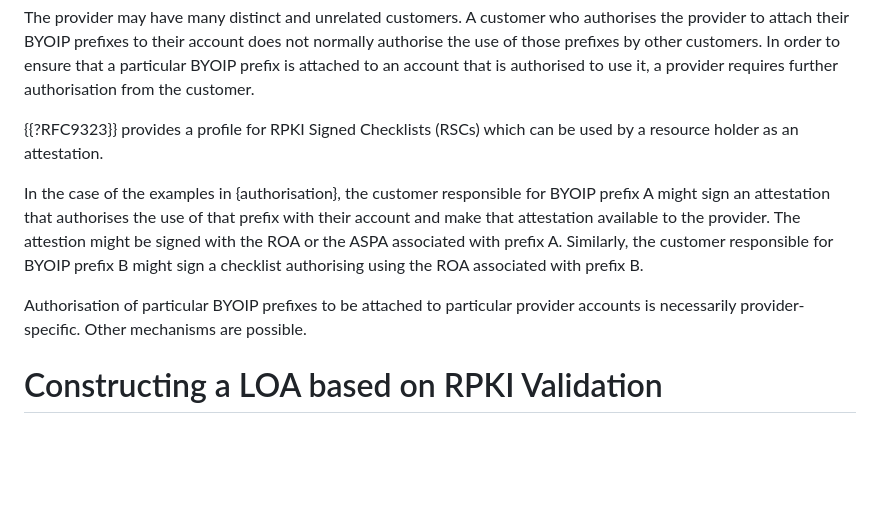
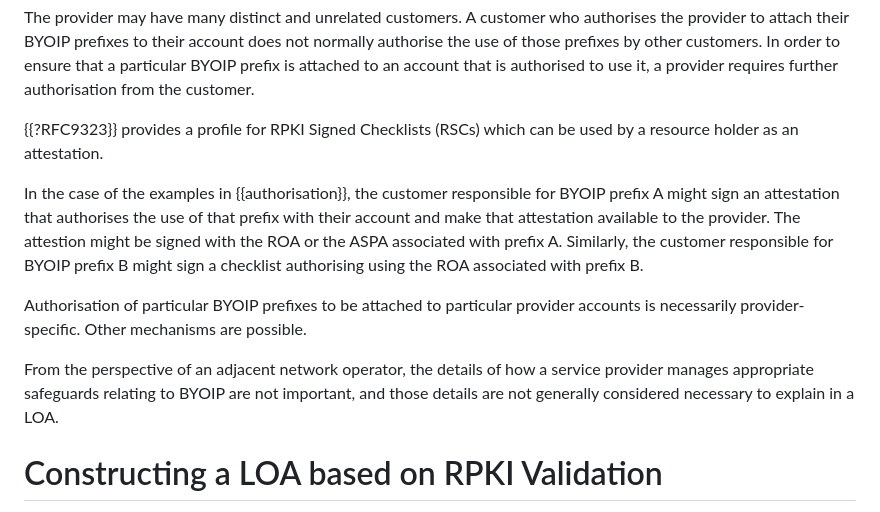
Before and after one commit to ableyjoe/draft-martin-grow-rpki-generated-loa, a Markdown page: draft-martin-grow-rpki-generated-loa.md, the part around the change. Rendered like a GitHub page; blank space fills up the shorter version.

Commit message:
fix an internal reference, and add some more context to the BYOIP section

```diff
--- a/draft-martin-grow-rpki-generated-loa.md
+++ b/draft-martin-grow-rpki-generated-loa.md
@@ -148,10 +148,10 @@ prefixes by other customers. In order to ensure that a particular
 BYOIP prefix is attached to an account that is authorised to use
 it, a provider requires further authorisation from the customer.
 
-{{?RFC9323}} provides a profile for RPKI Signed Checklists (RSCs) which
-can be used by a resource holder as an attestation.
+{{?RFC9323}} provides a profile for RPKI Signed Checklists (RSCs)
+which can be used by a resource holder as an attestation.
 
-In the case of the examples in {authorisation}, the customer
+In the case of the examples in {{authorisation}}, the customer
 responsible for BYOIP prefix A might sign an attestation that
 authorises the use of that prefix with their account and make that
 attestation available to the provider. The attestion might be
@@ -162,6 +162,11 @@ sign a checklist authorising using the ROA associated with prefix B.
 Authorisation of particular BYOIP prefixes to be attached to
 particular provider accounts is necessarily provider-specific. Other
 mechanisms are possible.
+
+From the perspective of an adjacent network operator, the details
+of how a service provider manages appropriate safeguards relating
+to BYOIP are not important, and those details are not generally
+considered necessary to explain in a LOA.
 
 # Constructing a LOA based on RPKI Validation
 
```
